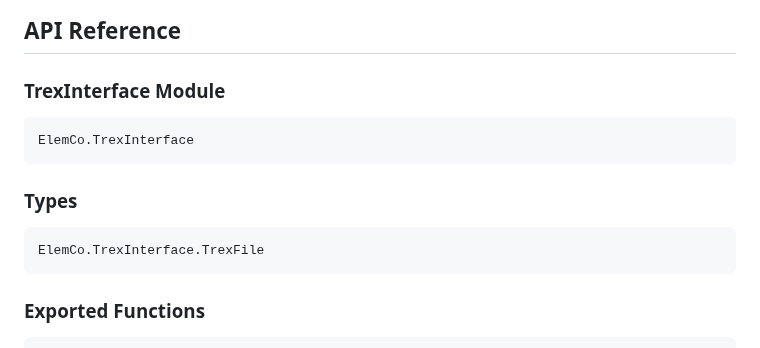
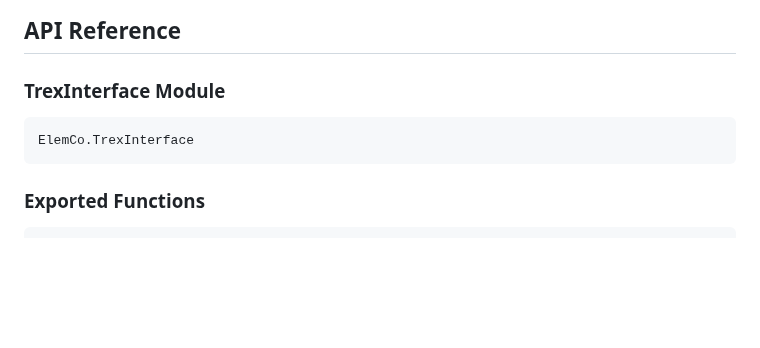
Before and after one commit to fkfest/ElemCo.jl, a Markdown page: docs/src/trex_format.md, the part around the change. GitHub-like rendering; blank space fills up the shorter version.

Commit message:
Fix duplicate documentation for TrexFile type
Co-authored-by: dnkats <7656436+dnkats@users.noreply.github.com>

````diff
--- a/docs/src/trex_format.md
+++ b/docs/src/trex_format.md
@@ -291,12 +291,6 @@ See `examples/trex_usage.jl` for comprehensive usage examples.
 ElemCo.TrexInterface
 ```
 
-### Types
-
-```@docs
-ElemCo.TrexInterface.TrexFile
-```
-
 ### Exported Functions
 
 ```@autodocs
````
